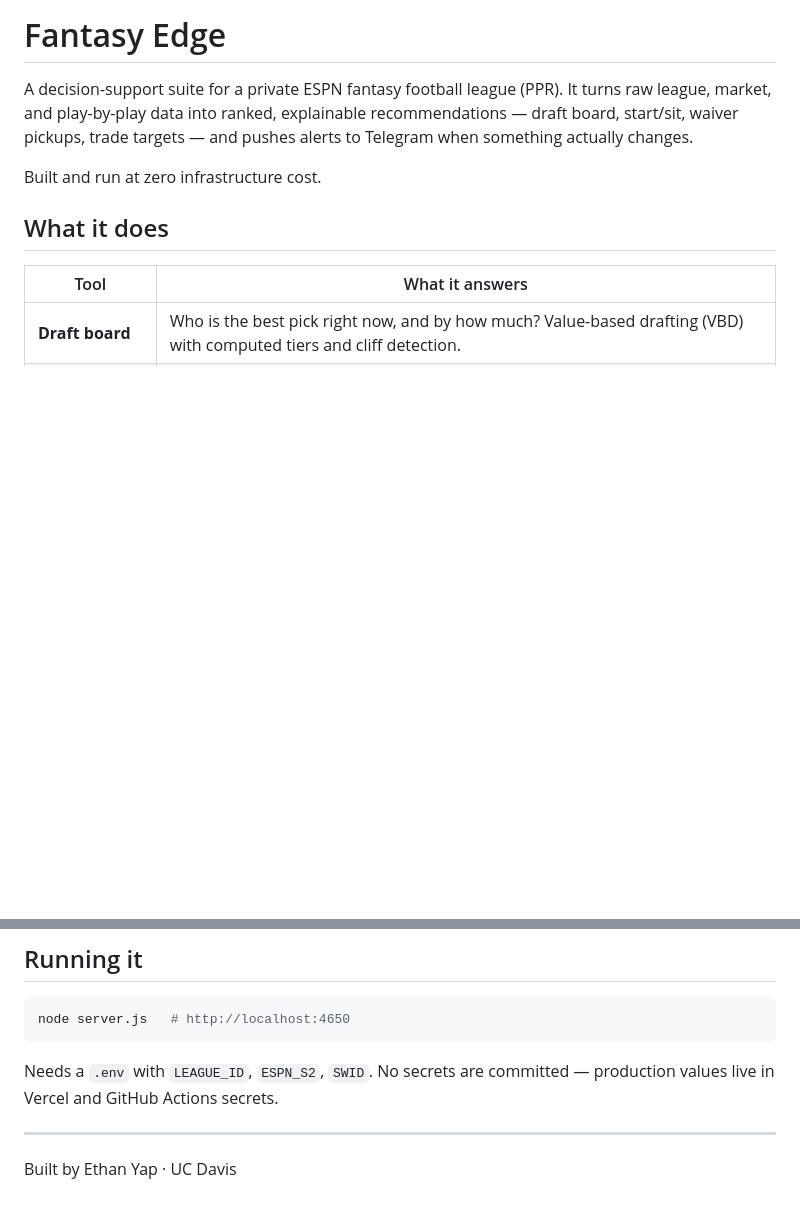
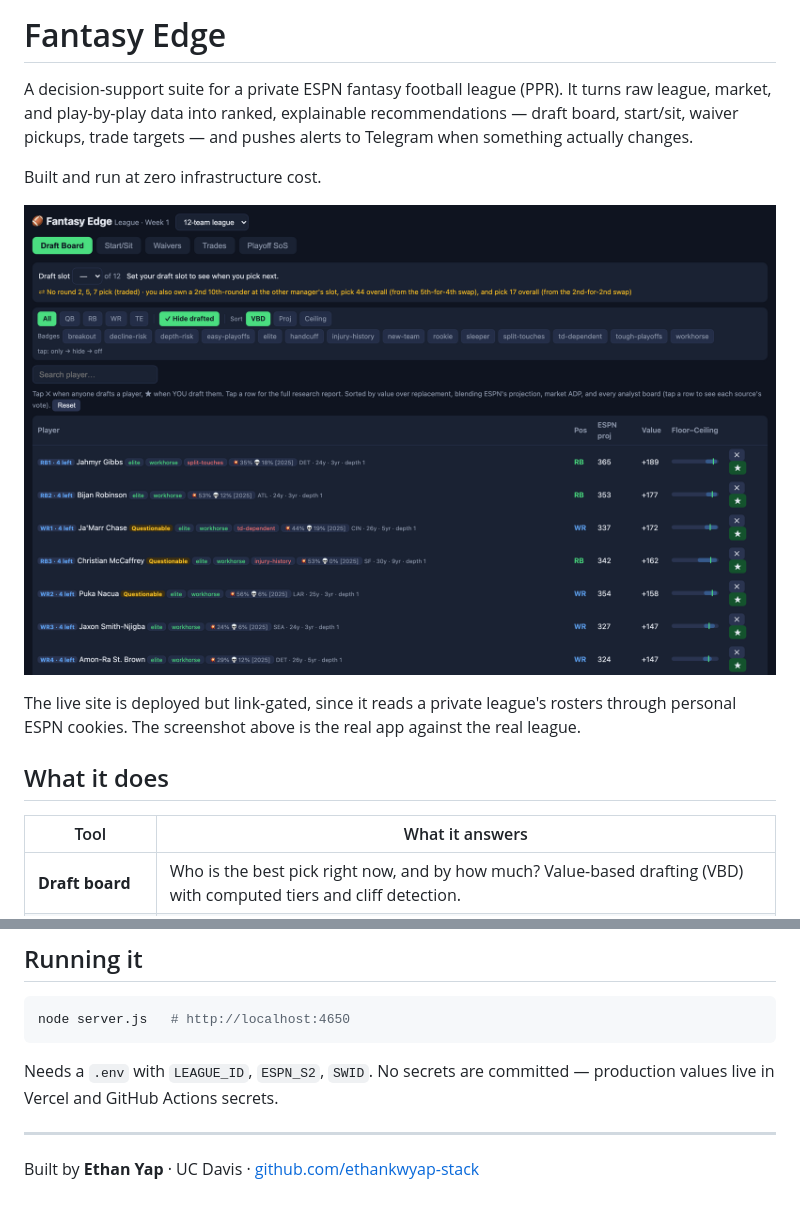
Before and after one commit to ethankwyap-stack/fantasy-edge, a Markdown page: README.md, 2 parts joined by grey strips. Drawn GitHub-style; pictures changed too: docs/draft-board.png (added); blank space fills up the shorter version.

Commit message:
Add draft board screenshot and contact link to README
The repo is public and used as a portfolio link, but the live site is
link-gated (it reads a private league through personal ESPN cookies), so
a visitor had no way to see the app. A screenshot of the real board plus
a line explaining the gate covers that.

Co-Authored-By: Claude Opus 5 <noreply@anthropic.com>
Claude-Session: https://claude.ai/code/session_0144hyeqJn9J8LCWjEEd4wqz

```diff
--- a/README.md
+++ b/README.md
@@ -6,6 +6,12 @@ board, start/sit, waiver pickups, trade targets — and pushes alerts to Telegra
 something actually changes.
 
 Built and run at zero infrastructure cost.
+
+![The draft board — value over replacement, computed tiers, and a consensus rank blending
+ESPN, market ADP, and every analyst board](docs/draft-board.png)
+
+The live site is deployed but link-gated, since it reads a private league's rosters through
+personal ESPN cookies. The screenshot above is the real app against the real league.
 
 ## What it does
 
@@ -85,4 +91,4 @@ production values live in Vercel and GitHub Actions secrets.
 
 ---
 
-Built by Ethan Yap · UC Davis
+Built by **Ethan Yap** · UC Davis · [github.com/ethankwyap-stack](https://github.com/ethankwyap-stack)
```
